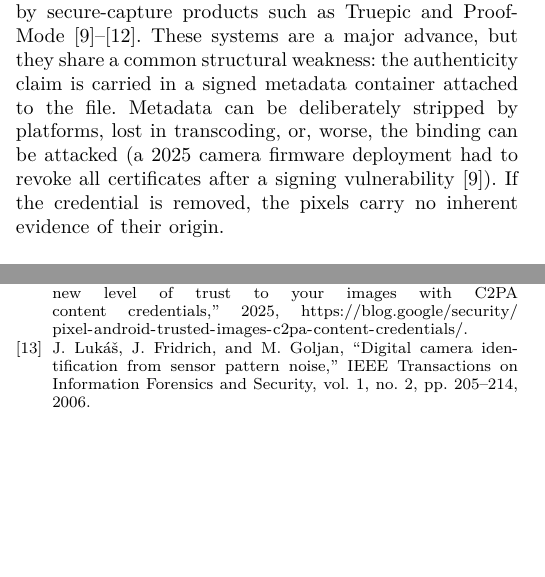
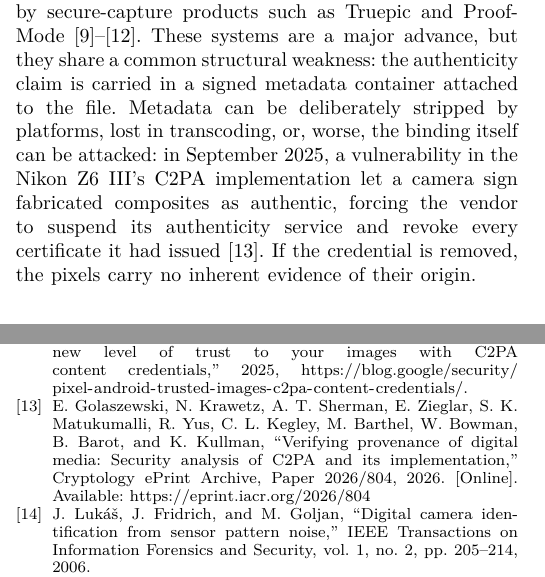
Before and after one commit to mihirkavi/PixelRoot, a LaTeX paper (paper/pixelroot.tex, which reads paper/references.bib): two parts of the columns of pages 1 and 15 of 16, joined at a grey line, cut so that both start at the same text, the shorter picture padded with empty space. The pictures show the PDF file paper/pixelroot.pdf that the author committed with the source.

Commit message:
Fix figure caption overflow and correct C2PA citation
- Rewrap in-figure captions for M1/M2/M3 schematics so text fits
  inside boxes and the M3 annotation stays within the canvas
- Regenerate figure PDFs/PNGs
- Replace the C2PA spec citation for the certificate-revocation
  incident with the Nikon Z6 III case and a proper academic source

Co-authored-by: Cursor <cursoragent@cursor.com>

```diff
--- a/paper/pixelroot.tex
+++ b/paper/pixelroot.tex
@@ -181,9 +181,11 @@ ProofMode~\cite{c2pa2024spec,truepic2024capture,proofmode2023,google2025c2pa}.
 These systems are a major advance, but they share a common structural weakness:
 the authenticity claim is carried in a \emph{signed metadata container}
 attached to the file. Metadata can be deliberately stripped by platforms,
-lost in transcoding, or, worse, the binding can be attacked
-(a 2025 camera firmware deployment had to revoke all certificates after a
-signing vulnerability~\cite{c2pa2024spec}). If the credential is removed, the
+lost in transcoding, or, worse, the binding itself can be attacked: in
+September 2025, a vulnerability in the Nikon Z6~III's C2PA implementation let a
+camera sign fabricated composites as authentic, forcing the vendor to suspend
+its authenticity service and revoke every certificate it had
+issued~\cite{c2pa2026security}. If the credential is removed, the
 pixels carry no inherent evidence of their origin.
 
 \subsection{The \pr{} thesis}
--- a/paper/references.bib
+++ b/paper/references.bib
@@ -7,3 +14,9 @@
+  title        = {Verifying Provenance of Digital Media: Security Analysis of
+                  {C2PA} and its Implementation},
+  howpublished = {Cryptology ePrint Archive, Paper 2026/804},
+  year         = {2026},
+  url          = {https://eprint.iacr.org/2026/804}
+}
 
 % ---------- Deepfake threat, generation and detection ----------
 @article{verdoliva2020media,
```
Also changed, not shown: paper/pixelroot.md (+1 -1 lines), paper/experiments/figures/fig_datapath.pdf, paper/experiments/figures/fig_gain_spectrum.pdf, paper/experiments/figures/fig_m1_dcg.pdf, paper/experiments/figures/fig_m1_dcg.png, paper/experiments/figures/fig_m2_coded.pdf, paper/experiments/figures/fig_m2_coded.png, paper/experiments/figures/fig_m3_stack.pdf, paper/experiments/figures/fig_m3_stack.png, paper/experiments/figures/fig_results.pdf, paper/figures/fig_m1_dcg.pdf, paper/figures/fig_m2_coded.pdf, paper/figures/fig_m3_stack.pdf, paper/pixelroot.pdf, 2 more files, 1 other file.
